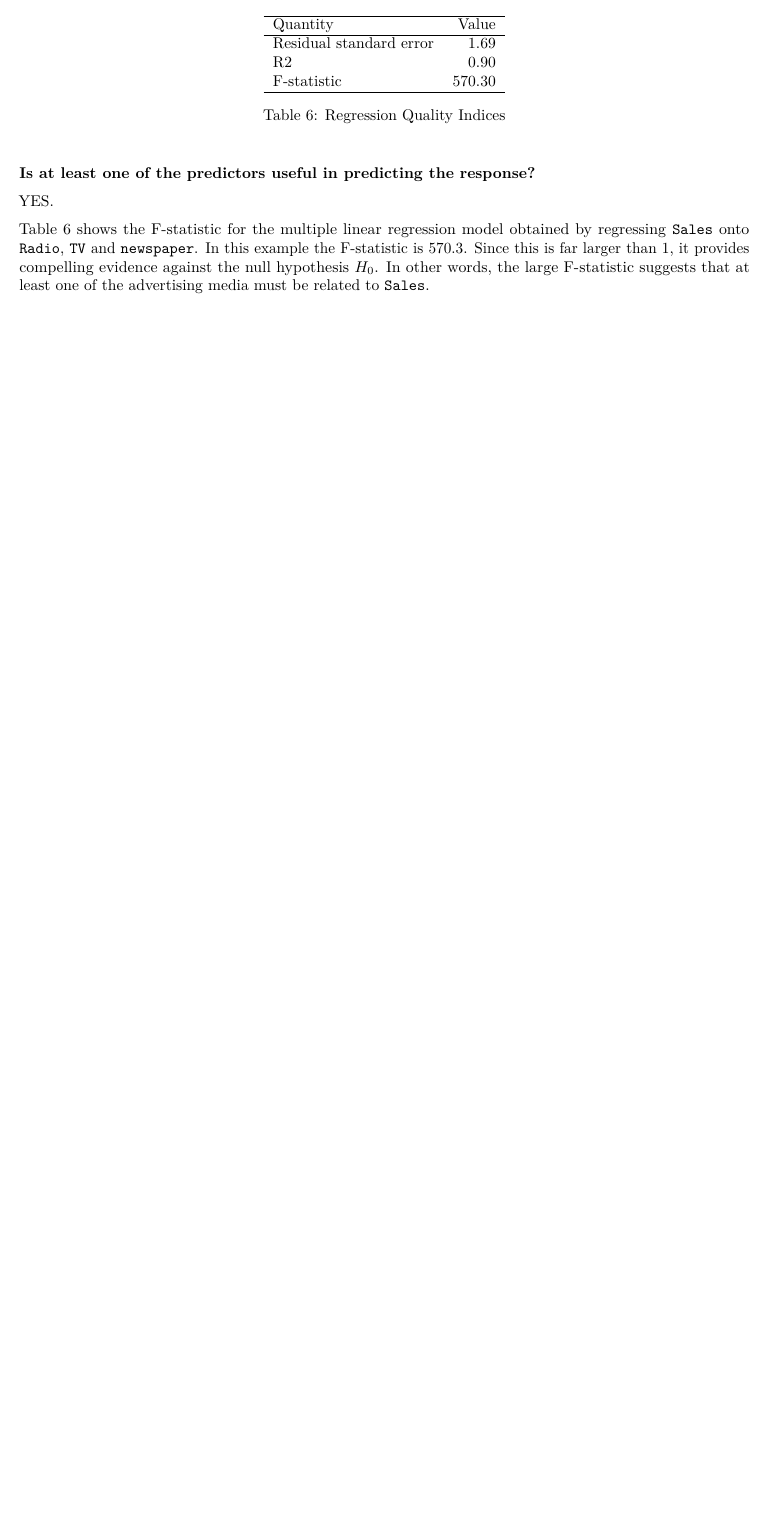
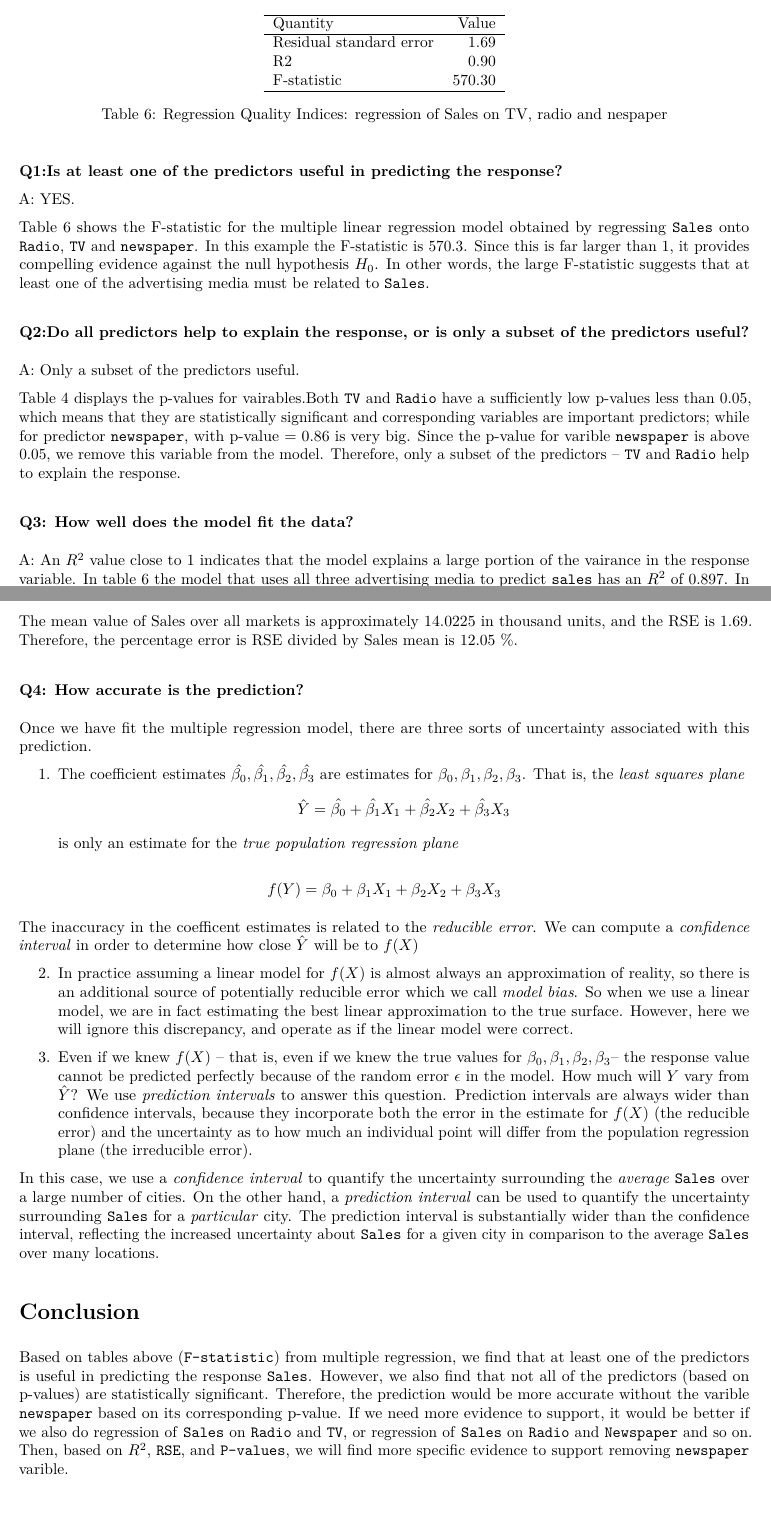
Before and after one commit to MandyZhangxy/stat159-HW3, an R Markdown document (report/report.Rmd): part of page 5 of 5 before the commit and two parts of pages 5 and 6 of 6 after it, the two joined at a grey line, cut so that both start at the same text, the shorter picture padded with empty space. The pictures show the output file report/report.pdf that the author committed with the source.

Commit message:
finished report

````diff
--- a/report/report.Rmd
+++ b/report/report.Rmd
@@ -135,7 +135,7 @@ c = c("Residual standard error","R2", "F-statistic")
 v = c(rse,r2,f)
 qq = data.frame(c,v)
 colnames(qq) <- c("Quantity","Value")
-print(xtable(qq, type = "html", caption = "Regression Quality Indices"),comment = FALSE, include.rownames = FALSE)
+print(xtable(qq, type = "html", caption = "Regression Quality Indices: regression of Sales on TV, radio and nespaper"),comment = FALSE, include.rownames = FALSE)
 ```
 
 ####Q1:Is at least one of the predictors useful in predicting the response?
@@ -153,10 +153,28 @@ Table 4 displays the p-values for vairables.Both `TV` and `Radio` have a suffici
 
 ###Q3: How well does the model fit the data?
 
-Two of the most common numerical measures of model fit are the RSE and $R^2$, in multiple linear regression, the fraction of variance explained. $R^2$ equals $Cor(Y,\hat{Y})^2$, the square of the correlation between the response and the fitted linear model; in fact one property of the fitted linear model is that it maximizes this correlation among all possible linear models.
-
-An $R^2$ value close to 1 indicates that the model eplains a large portion of the vairance in the response variable. In table 6
+A: An $R^2$ value close to 1 indicates that the model explains a large portion of the vairance in the response variable. In table 6 the model that uses all three advertising media to predict `sales` has an $R^2$ of `r r2`. In other words, this $R^2$ explain about `r paste(r2*100,"%")` of the variance in sales.
 
 
+The mean value of Sales over all markets is approximately `r mean(reg_multi$model[[1]])` in thousand units, and the RSE is `r rse`. Therefore, the percentage error is RSE divided by Sales mean is `r paste(round(rse/mean(reg_multi$model[[1]])*100,2), "%")`.
 
-We can look to the R squared statistic and the residual standard error to examine this question. Our R squared is at about r round(summary_mult_reg$r.squared, 2), meaning the variables explain about r paste0(round(summary_mult_reg$r.squared, 2)*100, "%") of the variance in Sales. The RSE is at about r round(residual_std_error(mult_reg), 2) meaning by dividing RSE by the Sales mean, we get the percentage error of r paste0(round((residual_std_error(mult_reg)/mean(advertising$Sales)) * 100,2), "%").
+###Q4: How accurate is the prediction?
+
+Once we have fit the multiple regression model, there are three sorts of uncertainty associated with this prediction.
+
+1.  The coefficient estimates $\hat{\beta_0},\hat{\beta_1},\hat{\beta_2},\hat{\beta_3}$ are estimates for $\beta_0,\beta_1,\beta_2,\beta_3$. That is, the *least squares plane*
+$$\hat{Y} = \hat{\beta_0}+\hat{\beta_1} X_1+\hat{\beta_2} X_2 + \hat{\beta_3} X_3$$
+is only an estimate for the *true population regression plane*
+
+$$f(Y) = \beta_0+\beta_1 X_1+\beta_2 X_2 + \beta_3 X_3$$
+
+The inaccuracy in the coefficent estimates is related to the *reducible error*. We can compute a *confidence interval* in order to determine how close $\hat{Y}$ will be to $f(X)$
+
+2. In practice assuming a linear model for $f(X)$ is almost always an approximation of reality, so there is an additional source of potentially reducible error which we call *model bias*. So when we use a linear model, we are in fact estimating the best linear approximation to the true surface. However, here we will ignore this discrepancy, and operate as if the linear model were correct.
+
+3. Even if we knew $f(X)$ -- that is, even if we knew the true values for $\beta_0,\beta_1,\beta_2,\beta_3$-- the response value cannot be predicted perfectly because of the random error $\epsilon$ in the model. How much will $Y$ vary from $\hat{Y}$? We use *prediction intervals* to answer this question. Prediction intervals are always wider than confidence intervals, because they incorporate both the error in the estimate for $f(X)$ (the reducible error) and the uncertainty as to how much an individual point will differ from the population regression plane (the irreducible error).
+
+In this case, we use a *confidence interval* to quantify the uncertainty surrounding the *average* `Sales` over a large number of cities. On the other hand, a *prediction interval* can be used to quantify the uncertainty surrounding `Sales` for a *particular* city. The prediction interval is substantially wider than the confidence interval, reflecting the increased uncertainty about `Sales` for a given city in comparison to the average `Sales` over many locations.
+
+# Conclusion
+Based on tables above (`F-statistic`) from multiple regression, we find that at least one of the predictors is useful in predicting the response `Sales`. However, we also find that not all of the predictors (based on p-values) are statistically significant. Therefore, the prediction would be more accurate without the varible `newspaper` based on its corresponding p-value. If we need more evidence to support, it would be better if we also do regression of `Sales` on `Radio` and `TV`, or regression of `Sales` on `Radio` and `Newspaper` and so on. Then, based on $R^2$, `RSE`, and `P-values`, we will find more specific evidence to support removing `newspaper` varible.
````
Also changed, not shown: report/report.pdf.
